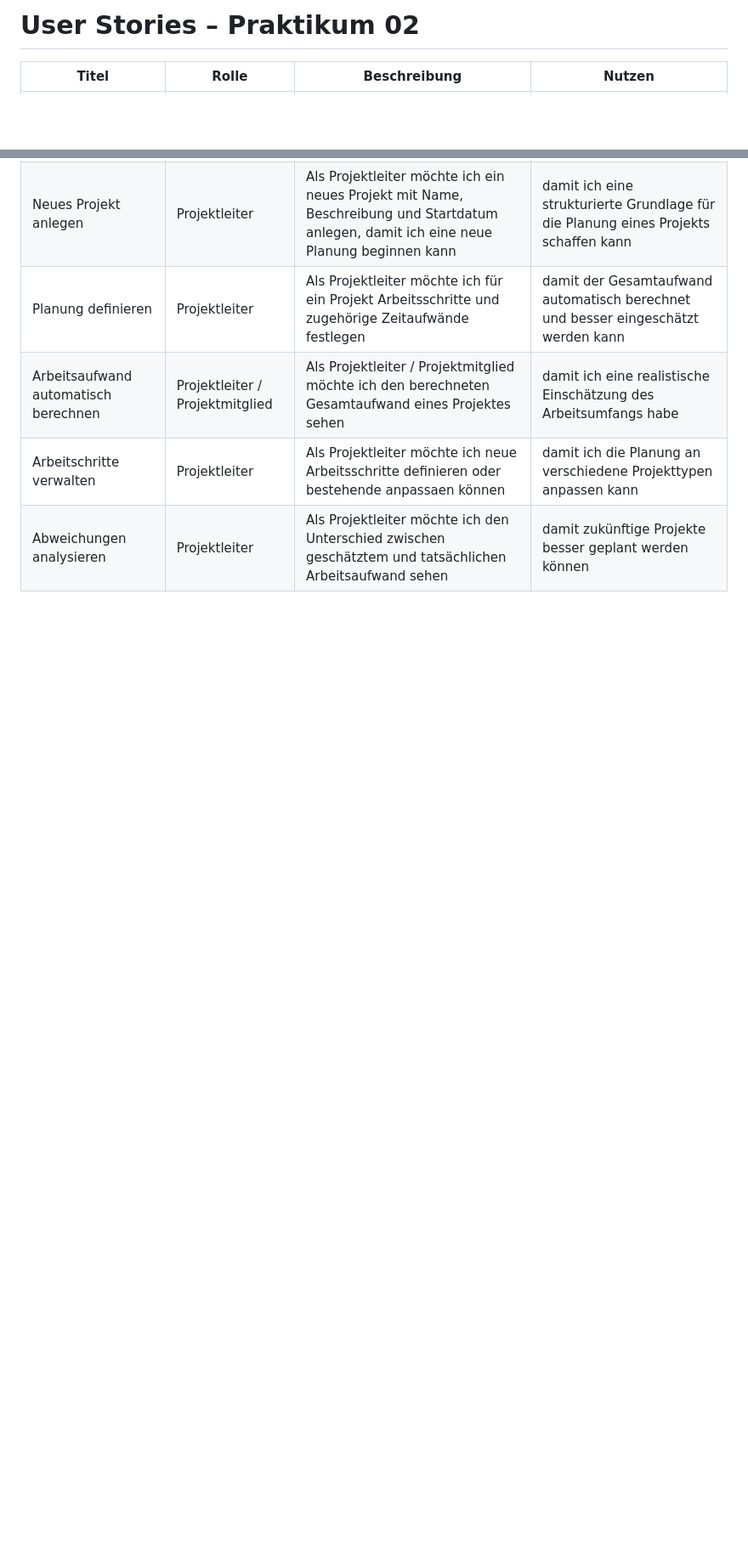
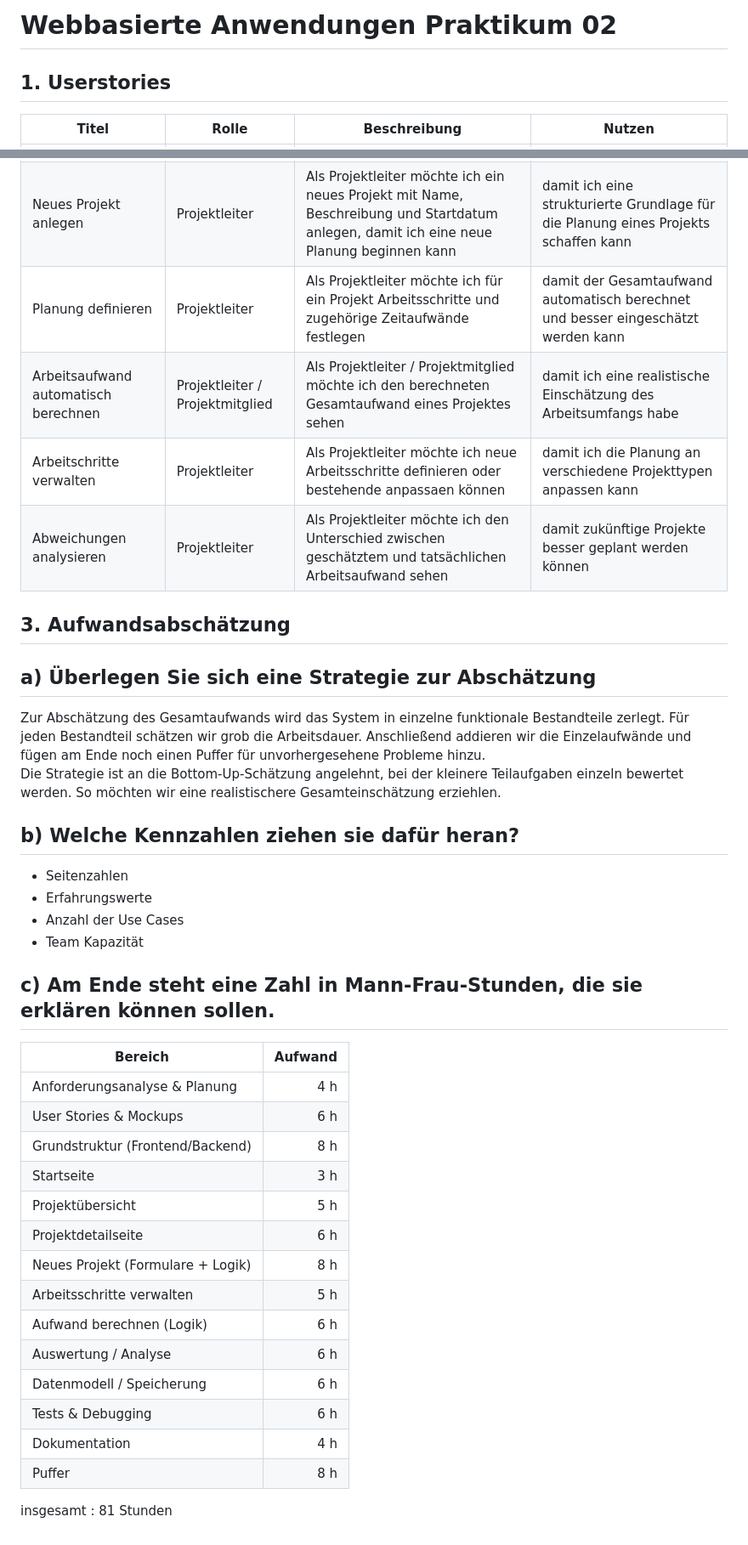
Before and after one commit to co1inco/IFM_Programieren4, a Markdown page: Webanwendungen/Praktikum02/userstories.md, 2 parts joined by grey strips. Shown at 85% size. GitHub-like rendering; blank space fills up the shorter version.

Commit message:
Update Aufgabenblatt

```diff
--- a/Webanwendungen/Praktikum02/userstories.md
+++ b/Webanwendungen/Praktikum02/userstories.md
@@ -1,5 +1,5 @@
-# User Stories – Praktikum 02
-
+# Webbasierte Anwendungen Praktikum 02
+## 1. Userstories
 | Titel                                | Rolle                           | Beschreibung                                                                                                                                             | Nutzen                                                                                                 |
 |--------------------------------------|---------------------------------|----------------------------------------------------------------------------------------------------------------------------------------------------------|--------------------------------------------------------------------------------------------------------|
 | Startseite anzeigen                  | Projektmitglied                 | Als Projektmitglied möchte ich auf der Startseite eine klar strukturierte Übersicht mit Navigation und aktuellen Projekten sehen (neueste zuerst)        | damit ich ohne lange Einarbeitung direkt mit der Planung oder Bearbeitung eines Projekts beginnen kann |
@@ -10,3 +10,34 @@
 | Arbeitsaufwand automatisch berechnen | Projektleiter / Projektmitglied | Als Projektleiter / Projektmitglied möchte ich den berechneten Gesamtaufwand eines Projektes sehen                                                       | damit ich eine realistische Einschätzung des Arbeitsumfangs habe                                       |
 | Arbeitschritte verwalten             | Projektleiter                   | Als Projektleiter möchte ich neue Arbeitsschritte definieren oder bestehende anpassaen können                                                            | damit ich die Planung an verschiedene Projekttypen anpassen kann                                       |
 | Abweichungen analysieren             | Projektleiter                   | Als Projektleiter möchte ich den Unterschied zwischen geschätztem und tatsächlichen Arbeitsaufwand sehen                                                 | damit zukünftige Projekte besser geplant werden können                                                 |
+
+
+## 3. Aufwandsabschätzung
+
+## a) Überlegen Sie sich eine Strategie zur Abschätzung
+Zur Abschätzung des Gesamtaufwands wird das System in einzelne funktionale Bestandteile zerlegt. Für jeden Bestandteil schätzen wir grob die Arbeitsdauer. Anschließend addieren wir die Einzelaufwände und fügen am Ende noch einen Puffer für unvorhergesehene Probleme hinzu.
+Die Strategie ist an die Bottom-Up-Schätzung angelehnt, bei der kleinere Teilaufgaben einzeln bewertet werden. So möchten wir eine realistischere Gesamteinschätzung erziehlen.
+## b) Welche Kennzahlen ziehen sie dafür heran?
+- Seitenzahlen
+- Erfahrungswerte
+- Anzahl der Use Cases
+- Team Kapazität
+## c) Am Ende steht eine Zahl in Mann-Frau-Stunden, die sie erklären können sollen.
+| Bereich                           | Aufwand |
+| --------------------------------- | ------: |
+| Anforderungsanalyse & Planung     |     4 h |
+| User Stories & Mockups            |     6 h |
+| Grundstruktur (Frontend/Backend)  |     8 h |
+| Startseite                        |     3 h |
+| Projektübersicht                  |     5 h |
+| Projektdetailseite                |     6 h |
+| Neues Projekt (Formulare + Logik) |     8 h |
+| Arbeitsschritte verwalten         |     5 h |
+| Aufwand berechnen (Logik)         |     6 h |
+| Auswertung / Analyse              |     6 h |
+| Datenmodell / Speicherung         |     6 h |
+| Tests & Debugging                 |     6 h |
+| Dokumentation                     |     4 h |
+| Puffer              |     8 h |
+
+insgesamt : 81 Stunden
```
